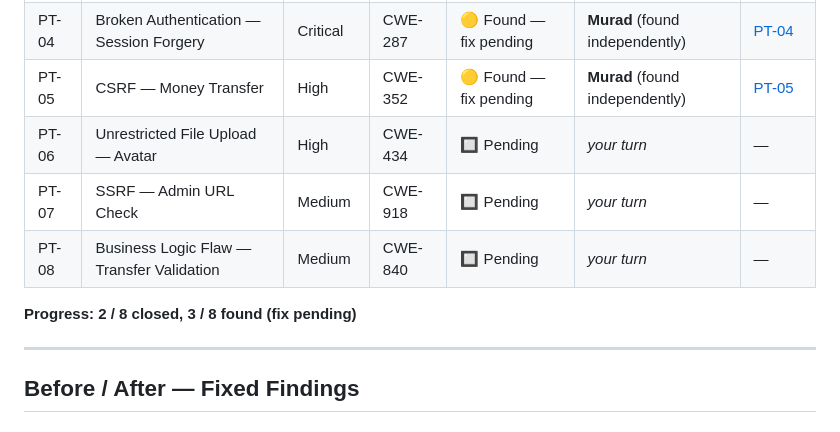
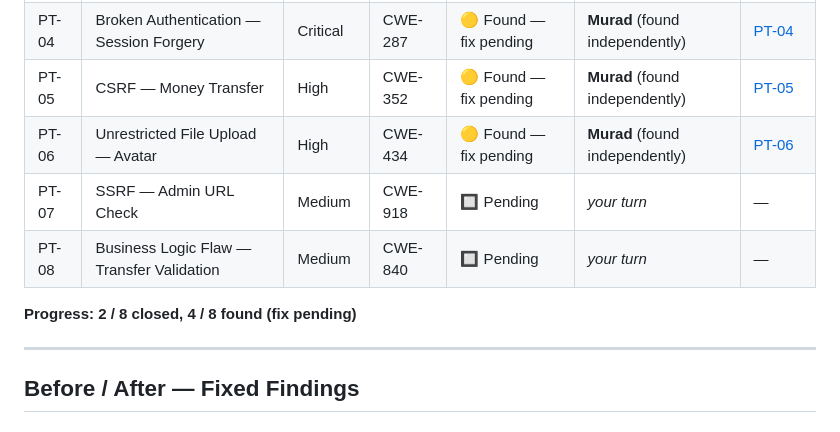
Before and after one commit to muradqasiimovvv-prog/MuradBank, a Markdown page: docs/FINDINGS-SUMMARY.md, the part around the change. Rendered like a GitHub page.

```diff
--- a/docs/FINDINGS-SUMMARY.md
+++ b/docs/FINDINGS-SUMMARY.md
@@ -11,11 +11,11 @@ Tracks every intentionally-planted vulnerability from discovery through remediat
 | PT-03 | Stored XSS — Support Messages | High | CWE-79 | 🟡 Found — fix pending | **Murad** (found independently) | [PT-03](reports/PT-03-Stored-XSS-Support-Messages.md) |
 | PT-04 | Broken Authentication — Session Forgery | Critical | CWE-287 | 🟡 Found — fix pending | **Murad** (found independently) | [PT-04](reports/PT-04-Broken-Authentication-Session-Forgery.md) |
 | PT-05 | CSRF — Money Transfer | High | CWE-352 | 🟡 Found — fix pending | **Murad** (found independently) | [PT-05](reports/PT-05-CSRF-Money-Transfer.md) |
-| PT-06 | Unrestricted File Upload — Avatar | High | CWE-434 | 🔲 Pending | *your turn* | — |
+| PT-06 | Unrestricted File Upload — Avatar | High | CWE-434 | 🟡 Found — fix pending | **Murad** (found independently) | [PT-06](reports/PT-06-Unrestricted-File-Upload.md) |
 | PT-07 | SSRF — Admin URL Check | Medium | CWE-918 | 🔲 Pending | *your turn* | — |
 | PT-08 | Business Logic Flaw — Transfer Validation | Medium | CWE-840 | 🔲 Pending | *your turn* | — |
 
-**Progress: 2 / 8 closed, 3 / 8 found (fix pending)**
+**Progress: 2 / 8 closed, 4 / 8 found (fix pending)**
 
 ---
 
```
Also changed, not shown: README.md (+1 -1 lines), docs/reports/PT-06-Unrestricted-File-Upload.md (added, +137 -0 lines).
